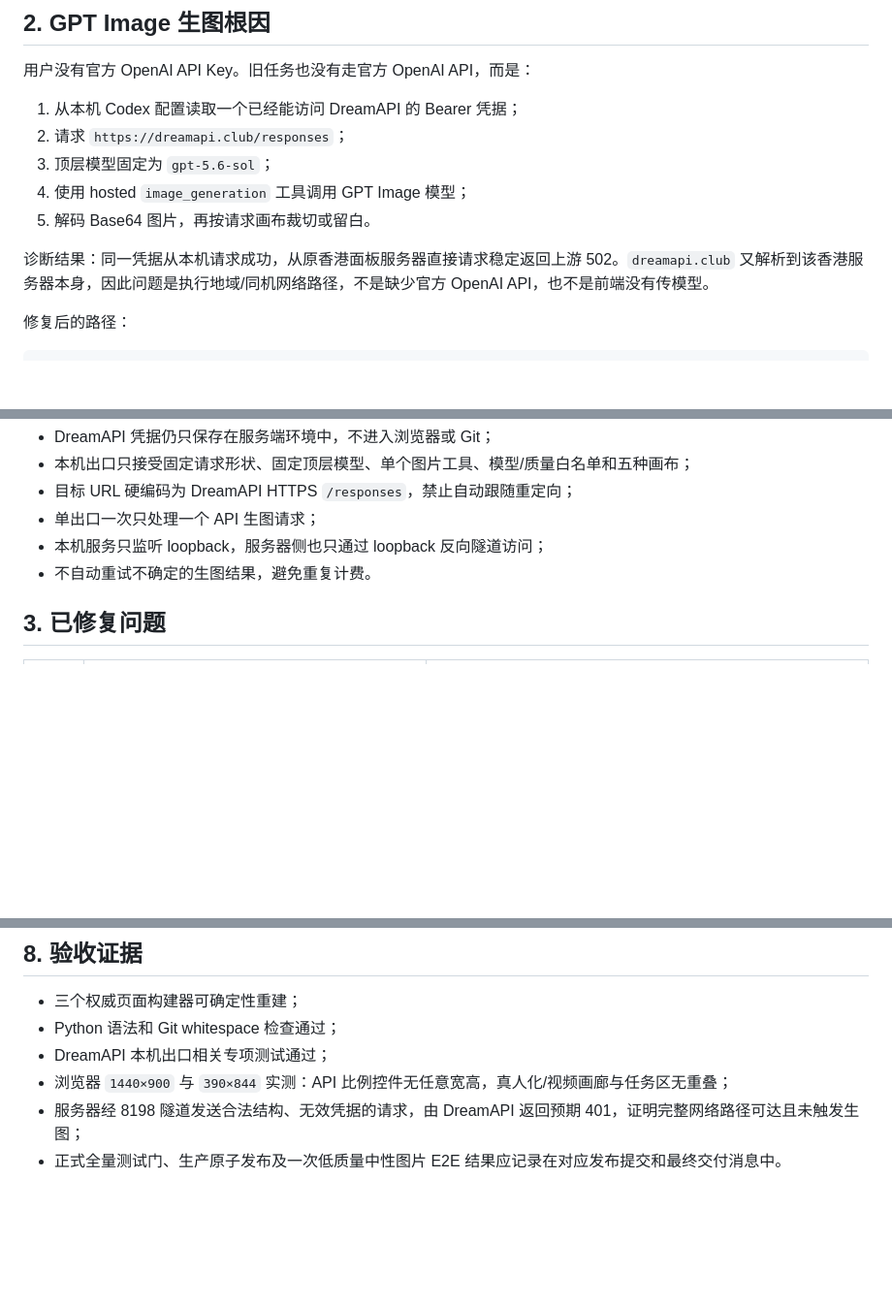
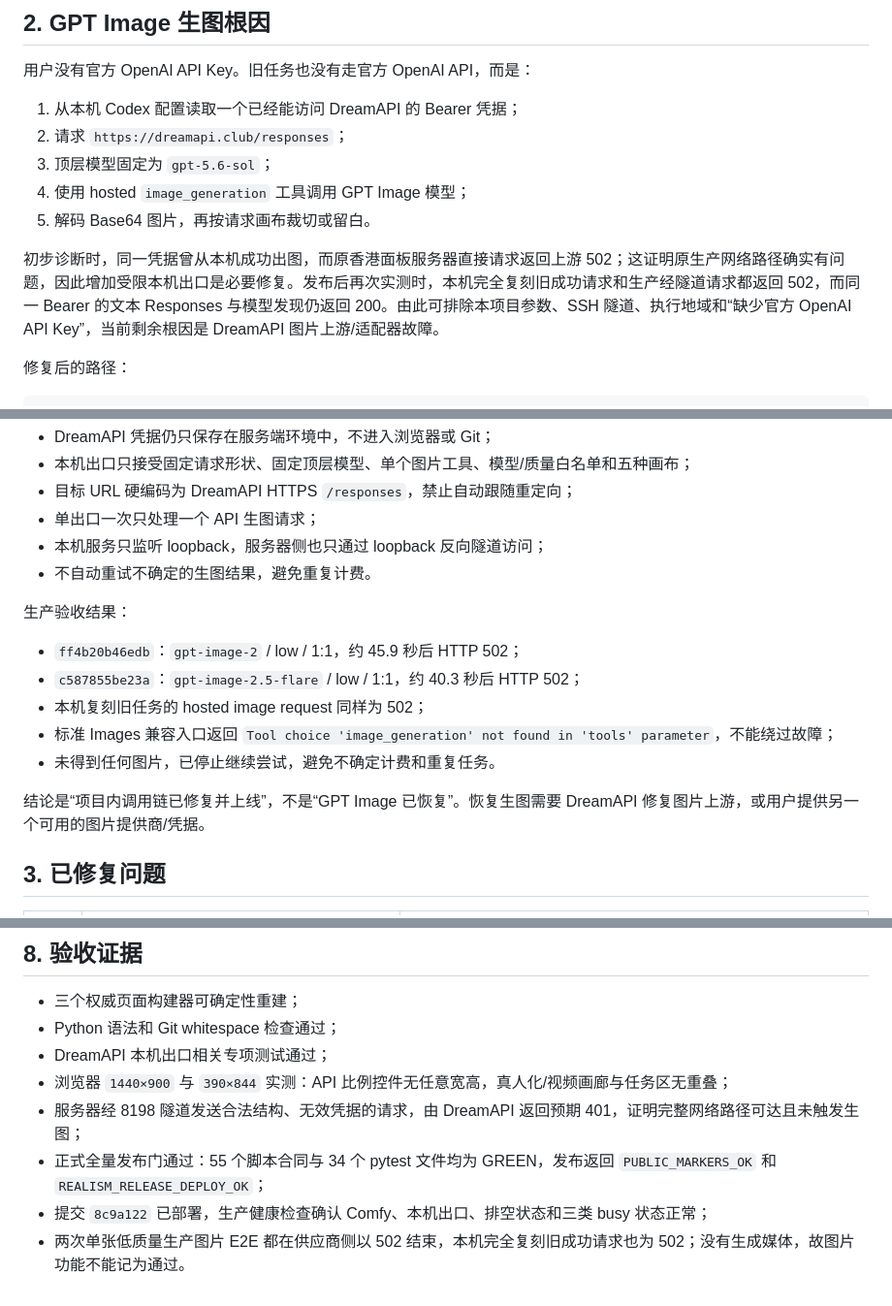
Before and after one commit to gonewiththesakura-creator/jt-creative-studio, a Markdown page: 项目审查-2026-09-13.md, 3 parts joined by grey strips. Shown at 97% size. Drawn GitHub-style; blank space fills up the shorter version.

```diff
--- a/项目审查-2026-09-13.md
+++ b/项目审查-2026-09-13.md
@@ -20,7 +20,7 @@
 4. 使用 hosted `image_generation` 工具调用 GPT Image 模型；
 5. 解码 Base64 图片，再按请求画布裁切或留白。
 
-诊断结果：同一凭据从本机请求成功，从原香港面板服务器直接请求稳定返回上游 502。`dreamapi.club` 又解析到该香港服务器本身，因此问题是执行地域/同机网络路径，不是缺少官方 OpenAI API，也不是前端没有传模型。
+初步诊断时，同一凭据曾从本机成功出图，而原香港面板服务器直接请求返回上游 502；这证明原生产网络路径确实有问题，因此增加受限本机出口是必要修复。发布后再次实测时，本机完全复刻旧成功请求和生产经隧道请求都返回 502，而同一 Bearer 的文本 Responses 与模型发现仍返回 200。由此可排除本项目参数、SSH 隧道、执行地域和“缺少官方 OpenAI API Key”，当前剩余根因是 DreamAPI 图片上游/适配器故障。
 
 修复后的路径：
 
@@ -38,6 +38,16 @@
 - 本机服务只监听 loopback，服务器侧也只通过 loopback 反向隧道访问；
 - 不自动重试不确定的生图结果，避免重复计费。
 
+生产验收结果：
+
+- `ff4b20b46edb`：`gpt-image-2` / low / 1:1，约 45.9 秒后 HTTP 502；
+- `c587855be23a`：`gpt-image-2.5-flare` / low / 1:1，约 40.3 秒后 HTTP 502；
+- 本机复刻旧任务的 hosted image request 同样为 502；
+- 标准 Images 兼容入口返回 `Tool choice 'image_generation' not found in 'tools' parameter`，不能绕过故障；
+- 未得到任何图片，已停止继续尝试，避免不确定计费和重复任务。
+
+结论是“项目内调用链已修复并上线”，不是“GPT Image 已恢复”。恢复生图需要 DreamAPI 修复图片上游，或用户提供另一个可用的图片提供商/凭据。
+
 ## 3. 已修复问题
 
 | 优先级 | 问题 | 处理结果 |
@@ -121,4 +131,6 @@
 - DreamAPI 本机出口相关专项测试通过；
 - 浏览器 `1440×900` 与 `390×844` 实测：API 比例控件无任意宽高，真人化/视频画廊与任务区无重叠；
 - 服务器经 8198 隧道发送合法结构、无效凭据的请求，由 DreamAPI 返回预期 401，证明完整网络路径可达且未触发生图；
-- 正式全量测试门、生产原子发布及一次低质量中性图片 E2E 结果应记录在对应发布提交和最终交付消息中。
+- 正式全量发布门通过：55 个脚本合同与 34 个 pytest 文件均为 GREEN，发布返回 `PUBLIC_MARKERS_OK` 和 `REALISM_RELEASE_DEPLOY_OK`；
+- 提交 `8c9a122` 已部署，生产健康检查确认 Comfy、本机出口、排空状态和三类 busy 状态正常；
+- 两次单张低质量生产图片 E2E 都在供应商侧以 502 结束，本机完全复刻旧成功请求也为 502；没有生成媒体，故图片功能不能记为通过。
```
Also changed, not shown: other parts of 项目审查-2026-09-13.md (+2 -2 lines), 项目交接-2026-09-13.md (+21 -4 lines).
